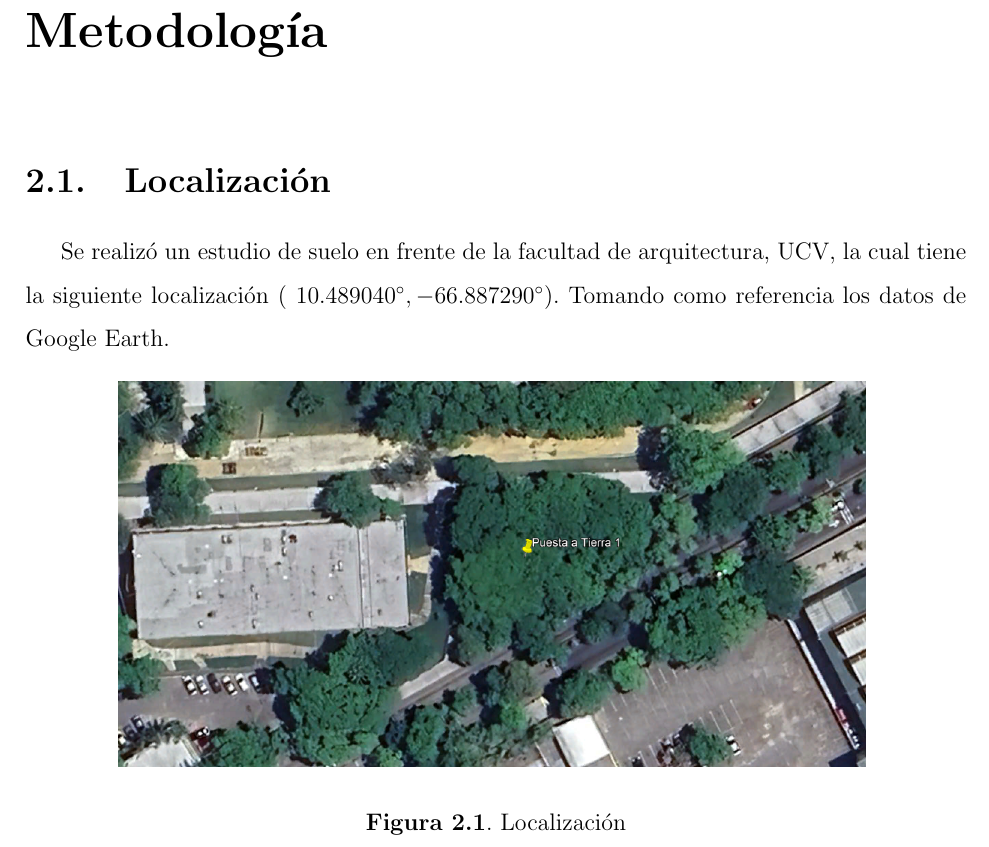
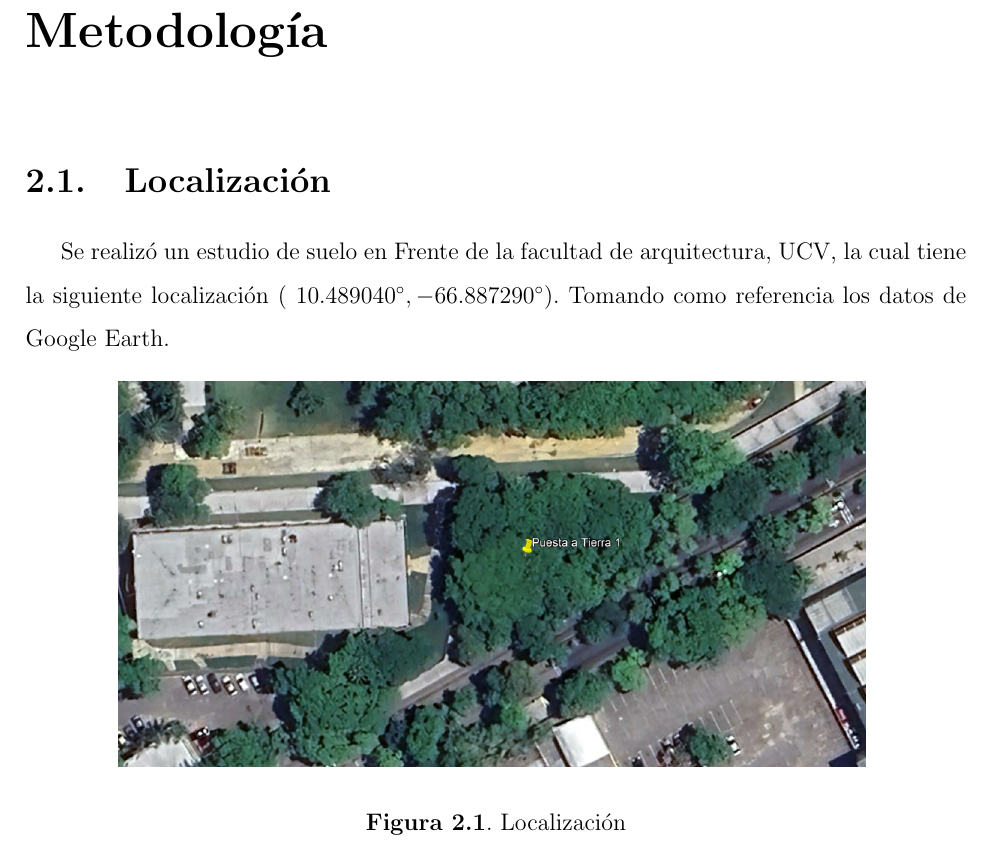
Before and after one commit to calebescobar/Proyectos_personales_ucv_caleb, a LaTeX book (Proyecto Puesta a Tierra 2/Proyecto2.tex, which reads Proyecto Puesta a Tierra 2/Cap1.tex): part of page 6 of 9, cut so that both start at the same text. Compiled offline with pdfLaTeX.

Commit message:
cambie letra a mayuscula

```diff
--- a/Proyecto Puesta a Tierra 2/Cap1.tex
+++ b/Proyecto Puesta a Tierra 2/Cap1.tex
@@ -1,7 +1,7 @@
 \chapter{Metodología}
 
 \section{Localización}
-Se realizó un estudio de suelo en frente de la facultad de arquitectura, UCV, la cual tiene la siguiente localización ( $10.489040^{\circ}, -66.887290^{\circ}$). Tomando como referencia los datos de Google Earth.
+Se realizó un estudio de suelo en Frente de la facultad de arquitectura, UCV, la cual tiene la siguiente localización ( $10.489040^{\circ}, -66.887290^{\circ}$). Tomando como referencia los datos de Google Earth.
 
 \begin{figure}[H]
     \centering
```
Also changed, not shown: Proyecto Puesta a Tierra 2/Proyecto2.pdf, 4 other files.
